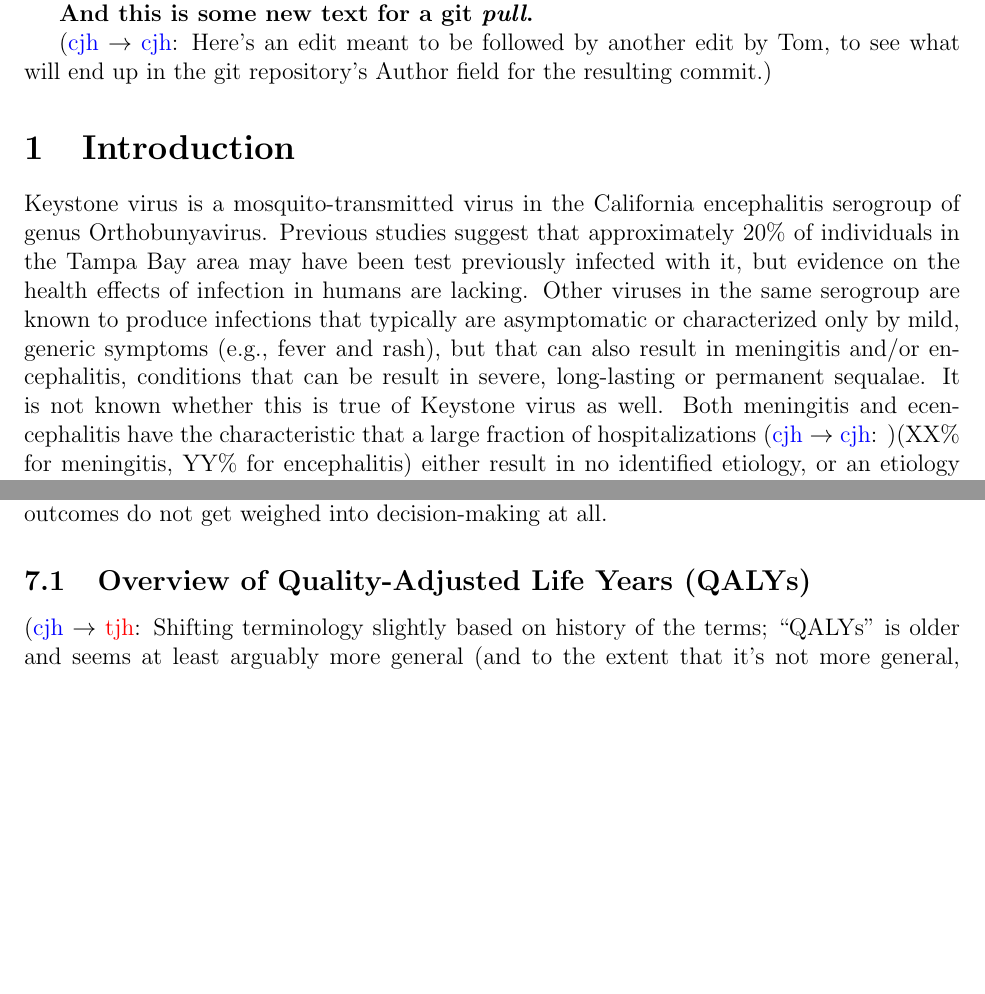
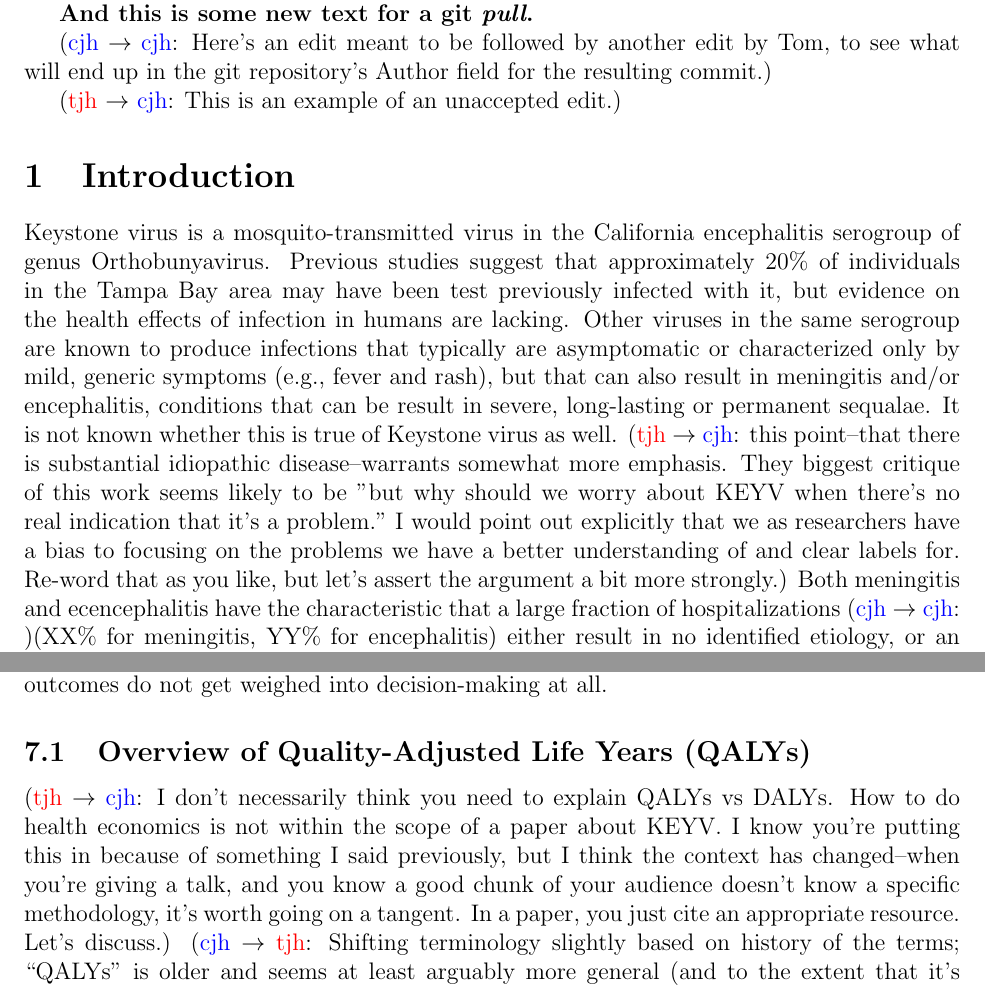
Before and after one commit to cjh57/keystone-paper-1, a LaTeX document (converted-slides.tex): two parts of pages 1 and 9 of 10, joined at a grey line, cut so that both start at the same text, the shorter picture padded with empty space. Compiled offline with pdfLaTeX.

Commit message:
Update on Overleaf.

```diff
--- a/converted-slides.tex
+++ b/converted-slides.tex
@@ -54,8 +54,10 @@
 
     \mcc{Here's an edit meant to be followed by another edit by Tom, to see what will end up in the git repository's Author field for the resulting commit.}
 
+\mtc{This is an example of an unaccepted edit.}
+
     \section{Introduction}
-        Keystone virus is a mosquito-transmitted virus in the California encephalitis serogroup of genus Orthobunyavirus. Previous studies suggest that approximately 20\% of individuals in the Tampa Bay area may have been test previously infected with it, but evidence on the health effects of infection in humans are lacking. Other viruses in the same serogroup are known to produce infections that typically are asymptomatic or characterized only by mild, generic symptoms (e.g., fever and rash), but that can also result in meningitis and/or encephalitis, conditions that can be result in severe, long-lasting or permanent sequalae. It is not known whether this is true of Keystone virus as well. Both meningitis and ecencephalitis have the characteristic that a large fraction of hospitalizations \mcc{}(XX\% for meningitis, YY\% for encephalitis) either result in no identified etiology, or an etiology that is identified only as ``probably viral.'' There is evidence that many of these are likely due to arboviral (insect- or tick-transmitted virus) infections; it is plausible that in Florida, Keystone virus may be a substantial contributor to such cases.
+        Keystone virus is a mosquito-transmitted virus in the California encephalitis serogroup of genus Orthobunyavirus. Previous studies suggest that approximately 20\% of individuals in the Tampa Bay area may have been test previously infected with it, but evidence on the health effects of infection in humans are lacking. Other viruses in the same serogroup are known to produce infections that typically are asymptomatic or characterized only by mild, generic symptoms (e.g., fever and rash), but that can also result in meningitis and/or encephalitis, conditions that can be result in severe, long-lasting or permanent sequalae. It is not known whether this is true of Keystone virus as well. \mtc{this point--that there is substantial idiopathic disease--warrants somewhat more emphasis.  They biggest critique of this work seems likely to be "but why should we worry about KEYV when there's no real indication that it's a problem."  I would point out explicitly that we as researchers have a bias to focusing on the problems we have a better understanding of and clear labels for.  Re-word that as you like, but let's assert the argument a bit more strongly.} Both meningitis and ecencephalitis have the characteristic that a large fraction of hospitalizations \mcc{}(XX\% for meningitis, YY\% for encephalitis) either result in no identified etiology, or an etiology that is identified only as ``probably viral.'' There is evidence that many of these are likely due to arboviral (insect- or tick-transmitted virus) infections; it is plausible that in Florida, Keystone virus may be a substantial contributor to such cases.
 
         Assessing the public health impact of Keystone virus in Florida, and what can be done to combat it, requires answers to both basic science questions and statistical questions about health effects, costs, and prognoses. As many of these questions are currently unanswered, and some of them even unraised, the first step in answering them is to enumerate what they are. Broadly speaking, they can be grouped into four categories, or super-questions:
         \begin{enumerate}
@@ -199,6 +201,7 @@
         Looked at one way, this is frustrating, and somewhat disturbing. Looked at another, it amounts to disagreements about the relative undesirability of different negative outcomes being pushed into the open in a way that they likely would not be if a less quantitative method of attempting to account for all of those outcomes in cost-benefit analyses were used --- if such an attempt were made at all. In practice, the most common consequence of not attempting to treat all negative outcomes as commensurable is simply that some negative outcomes do not get weighed into decision-making at all.
 
         \subsection{Overview of Quality-Adjusted Life Years (QALYs)}
+        \mtc{I don't necessarily think you need to explain QALYs vs DALYs.  How to do health economics is not within the scope of a paper about KEYV.  I know you're putting this in because of something I said previously, but I think the context has changed--when you're giving a talk, and you know a good chunk of your audience doesn't know a specific methodology, it's worth going on a tangent.  In a paper, you just cite an appropriate resource.  Let's discuss.}
             \mct{Shifting terminology slightly based on history of the terms; ``QALYs'' is older and seems at least arguably more general (and to the extent that it's not more general, but strictly different, aligns more with my philosophical views anyway).}
             Although this paper does not focus on the methods used to perform this conversion, it is perhaps useful to briefly summarize them, as they are commonly used today. At heart, it is a two-step process: Convert all non-economic costs of negative health outcomes (essentially, deaths or reductions in individuals' quality of life) into a common unit, and then equate that unit to a number of dollars in order to render it commensurable with economic costs. One such common unit, or family of common units, is Quality-Adjusted Life Years (QALYs) lost.
 
```
Also changed, not shown: converted-slides.tex (2 more changed lines).
